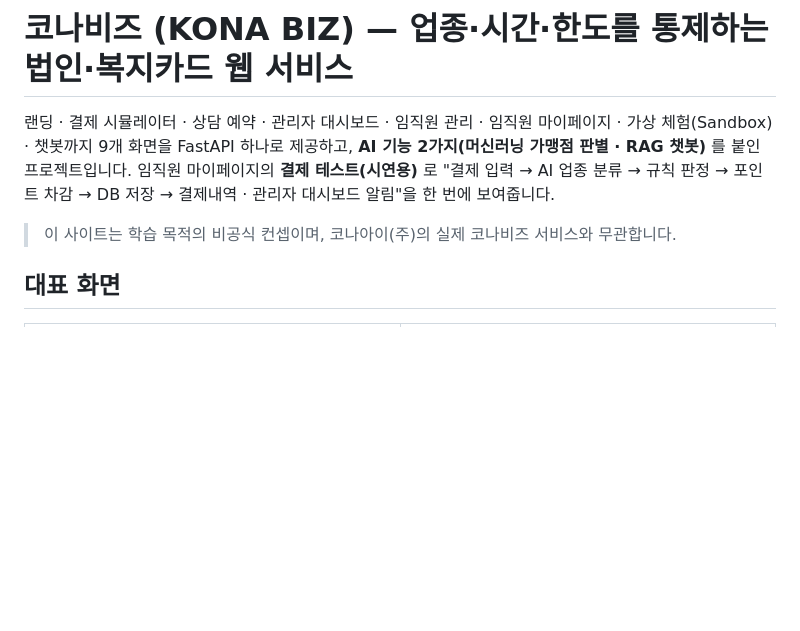
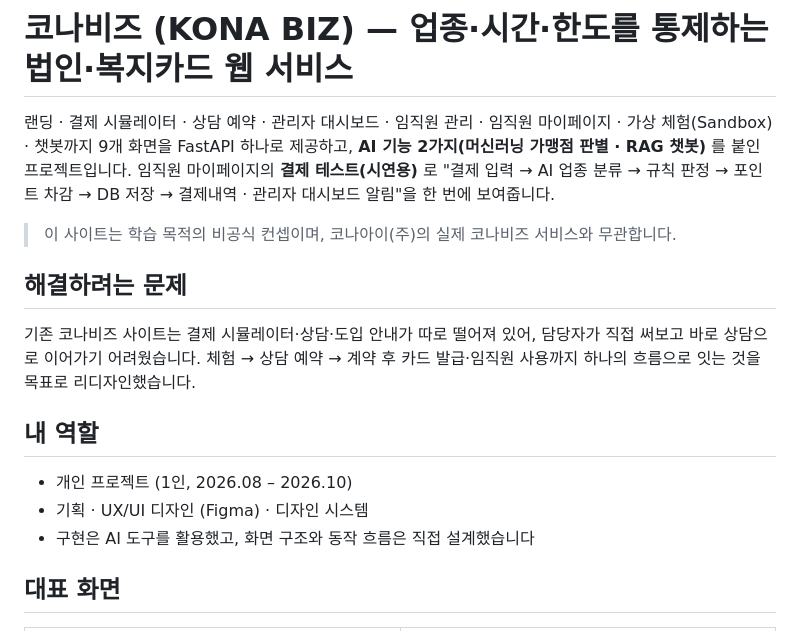
Before and after one commit to yxxjihyexn/konabiz, a Markdown page: README.md, the part around the change. Rendered like a GitHub page; blank space fills up the shorter version.

Commit message:
해결하는 문제와 내 역할 업데이트
Added sections on problem to solve and personal role in the project.

```diff
--- a/README.md
+++ b/README.md
@@ -4,6 +4,16 @@
 임직원 마이페이지의 **결제 테스트(시연용)** 로 "결제 입력 → AI 업종 분류 → 규칙 판정 → 포인트 차감 → DB 저장 → 결제내역 · 관리자 대시보드 알림"을 한 번에 보여줍니다.
 
 > 이 사이트는 학습 목적의 비공식 컨셉이며, 코나아이(주)의 실제 코나비즈 서비스와 무관합니다.
+
+## 해결하려는 문제
+
+기존 코나비즈 사이트는 결제 시뮬레이터·상담·도입 안내가 따로 떨어져 있어, 담당자가 직접 써보고 바로 상담으로 이어가기 어려웠습니다. 체험 → 상담 예약 → 계약 후 카드 발급·임직원 사용까지 하나의 흐름으로 잇는 것을 목표로 리디자인했습니다.
+
+## 내 역할
+
+- 개인 프로젝트 (1인, 2026.08 – 2026.10)
+- 기획 · UX/UI 디자인 (Figma) · 디자인 시스템
+- 구현은 AI 도구를 활용했고, 화면 구조와 동작 흐름은 직접 설계했습니다
 
 ## 대표 화면
 
```
